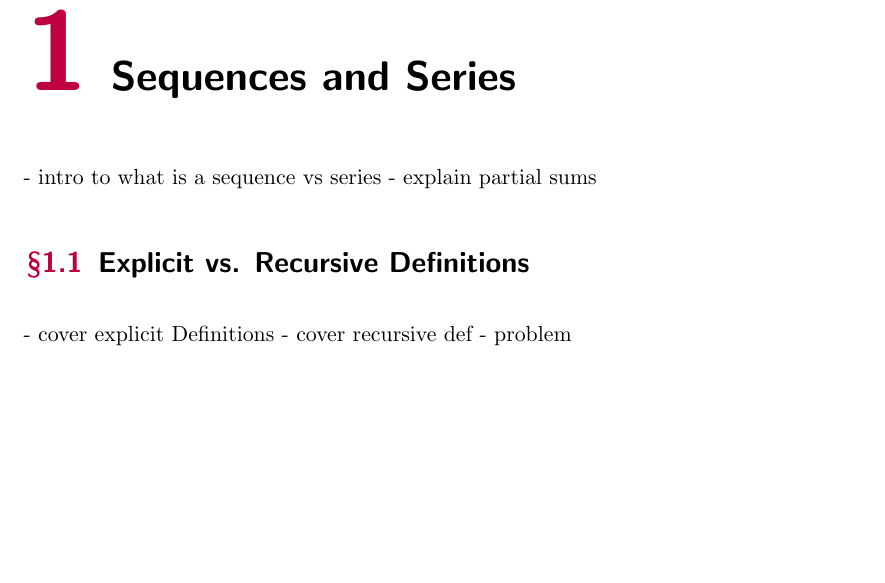
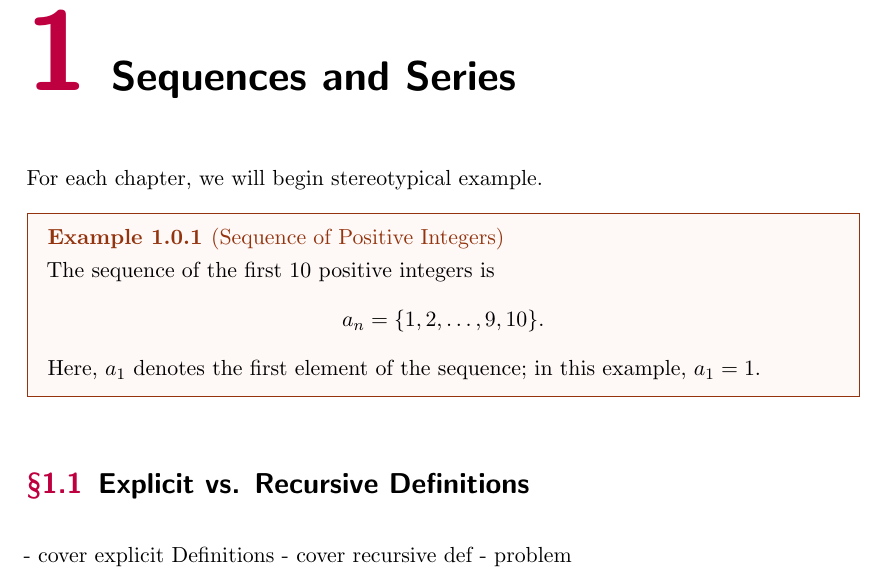
Before and after one commit to truebaguettegod/LKS-Precalc-Guide, a LaTeX book (final.tex, which reads tex/1.tex): part of page 7 of 21, cut so that both start at the same text, the shorter picture padded with empty space. Compiled offline with pdfLaTeX; a LaTeX package or settings file that is missing is left out.

Commit message:
Added example of sequence

```diff
--- a/tex/1.tex
+++ b/tex/1.tex
@@ -1,6 +1,11 @@
 \chapter{Sequences and Series}
-- intro to what is a sequence vs series
-- explain partial sums
+
+For each chapter, we will begin stereotypical example.
+\begin{example}[Sequence of Positive Integers]
+    The sequence of the first $10$ positive integers is
+    \[a_n=\{1,2,\dots,9,10\}.\]
+    Here, $a_1$ denotes the first element of the sequence; in this example, $a_1=1$.
+\end{example}
 \section{Explicit vs. Recursive Definitions}
 - cover explicit Definitions
 - cover recursive def
```
Also changed, not shown: 1 other file.
